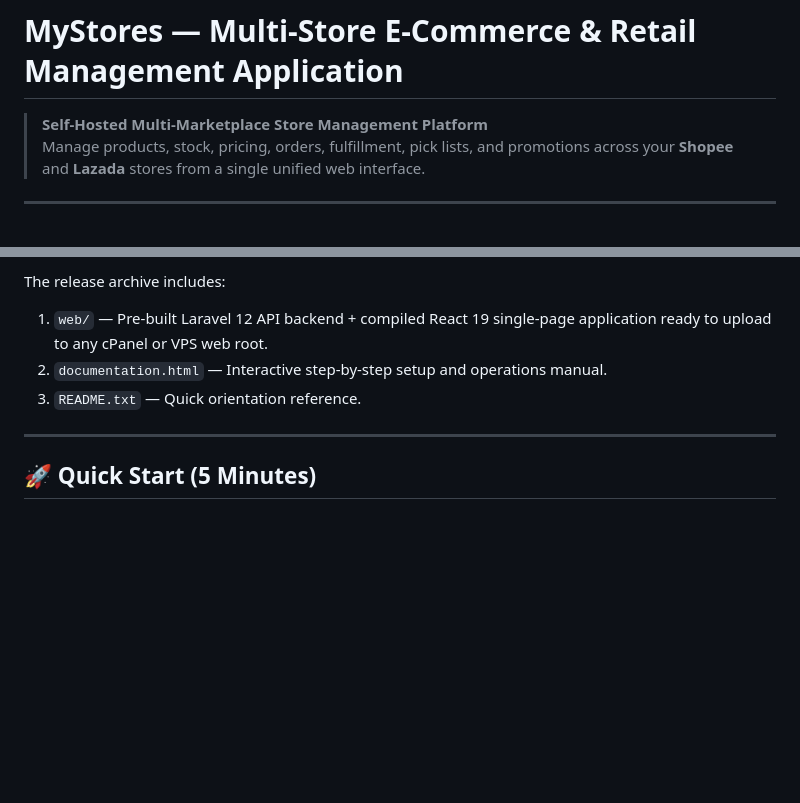
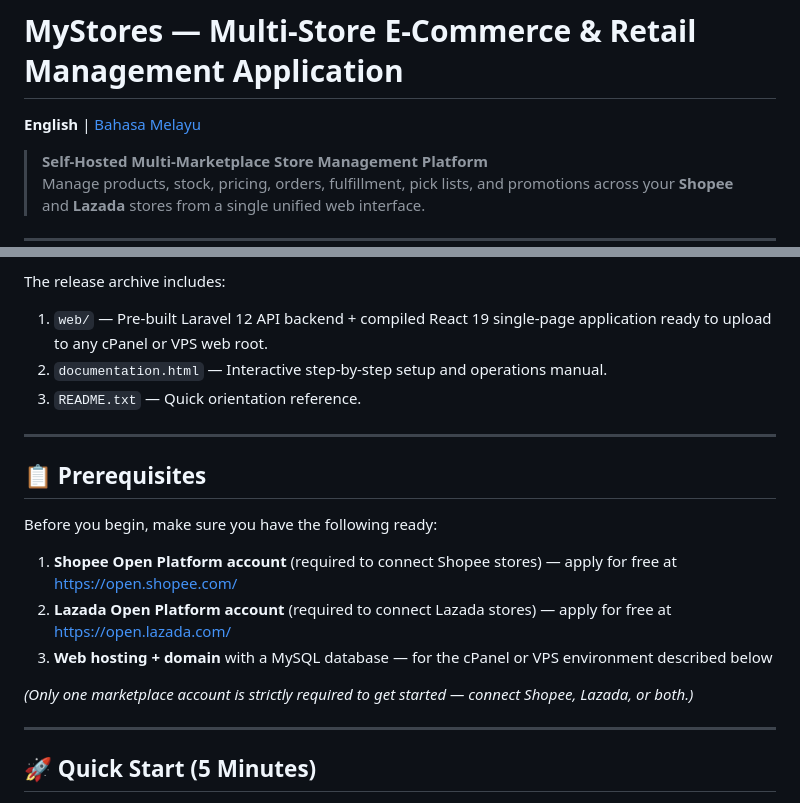
Before and after one commit to terranoss/mystores, a Markdown page: README.md, 2 parts joined by grey strips. Drawn GitHub-style; blank space fills up the shorter version.

```diff
--- a/README.md
+++ b/README.md
@@ -1,4 +1,6 @@
 # MyStores — Multi-Store E-Commerce & Retail Management Application
+
+**English** | [Bahasa Melayu](README.ms.md)
 
 > **Self-Hosted Multi-Marketplace Store Management Platform**
 > Manage products, stock, pricing, orders, fulfillment, pick lists, and promotions across your **Shopee** and **Lazada** stores from a single unified web interface.
@@ -26,6 +47,18 @@ The release archive includes:
 1. `web/` — Pre-built Laravel 12 API backend + compiled React 19 single-page application ready to upload to any cPanel or VPS web root.
 2. `documentation.html` — Interactive step-by-step setup and operations manual.
 3. `README.txt` — Quick orientation reference.
+
+---
+
+## 📋 Prerequisites
+
+Before you begin, make sure you have the following ready:
+
+1. **Shopee Open Platform account** (required to connect Shopee stores) — apply for free at [https://open.shopee.com/](https://open.shopee.com/)
+2. **Lazada Open Platform account** (required to connect Lazada stores) — apply for free at [https://open.lazada.com/](https://open.lazada.com/)
+3. **Web hosting + domain** with a MySQL database — for the cPanel or VPS environment described below
+
+*(Only one marketplace account is strictly required to get started — connect Shopee, Lazada, or both.)*
 
 ---
 
```
Also changed, not shown: other parts of README.md (+20 -1 lines), README.ms.md (added, +115 -0 lines), Docs/1.jpg (added), Docs/2.jpg (added), Docs/3.jpg (added), 2 other files.
